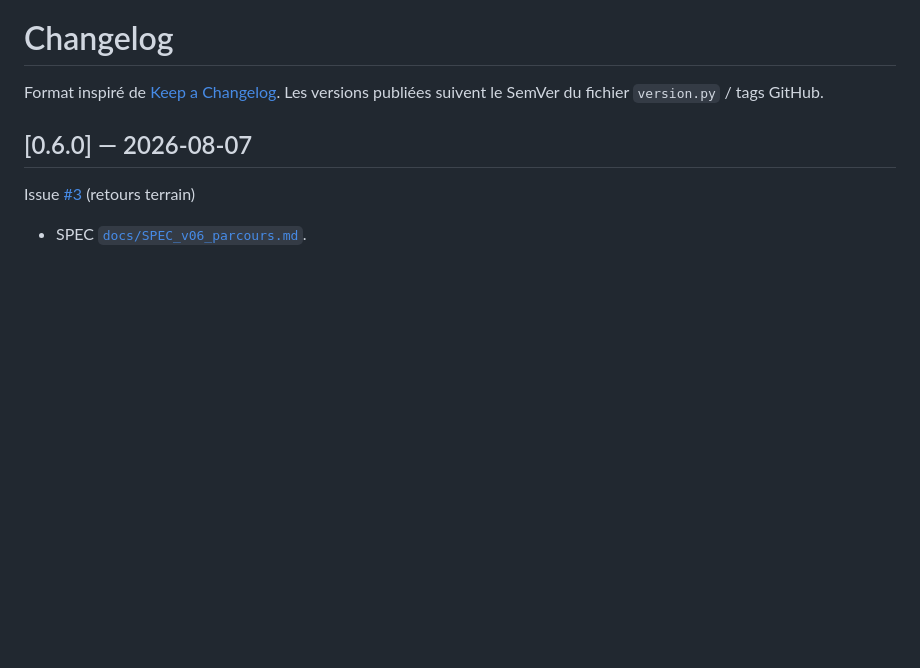
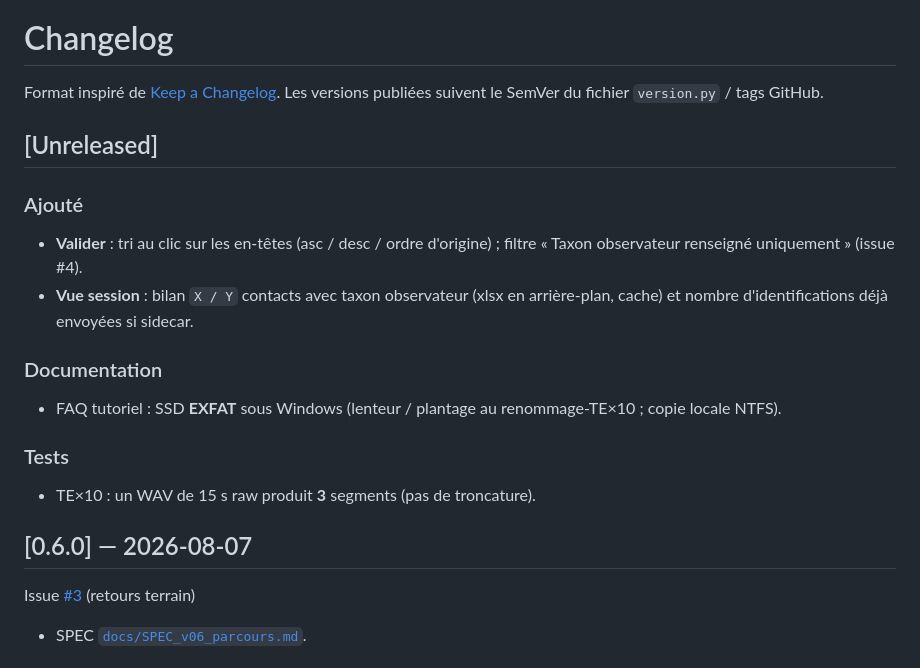
Before and after one commit to kevin-guille/ChiroTool, a Markdown page: CHANGELOG.md, the part around the change. Drawn GitHub-style; blank space fills up the shorter version.

```diff
--- a/CHANGELOG.md
+++ b/CHANGELOG.md
@@ -2,6 +2,24 @@
 
 Format inspiré de [Keep a Changelog](https://keepachangelog.com/fr/1.1.0/).
 Les versions publiées suivent le SemVer du fichier `version.py` / tags GitHub.
+
+## [Unreleased]
+
+### Ajouté
+
+- **Valider** : tri au clic sur les en-têtes (asc / desc / ordre d'origine) ;
+  filtre « Taxon observateur renseigné uniquement » (issue #4).
+- **Vue session** : bilan `X / Y` contacts avec taxon observateur (xlsx en
+  arrière-plan, cache) et nombre d'identifications déjà envoyées si sidecar.
+
+### Documentation
+
+- FAQ tutoriel : SSD **EXFAT** sous Windows (lenteur / plantage au
+  renommage-TE×10 ; copie locale NTFS).
+
+### Tests
+
+- TE×10 : un WAV de 15 s raw produit **3** segments (pas de troncature).
 
 ## [0.6.0] — 2026-08-07
 
```
Also changed, not shown: docs/TUTORIEL.md (+19 -0 lines).
